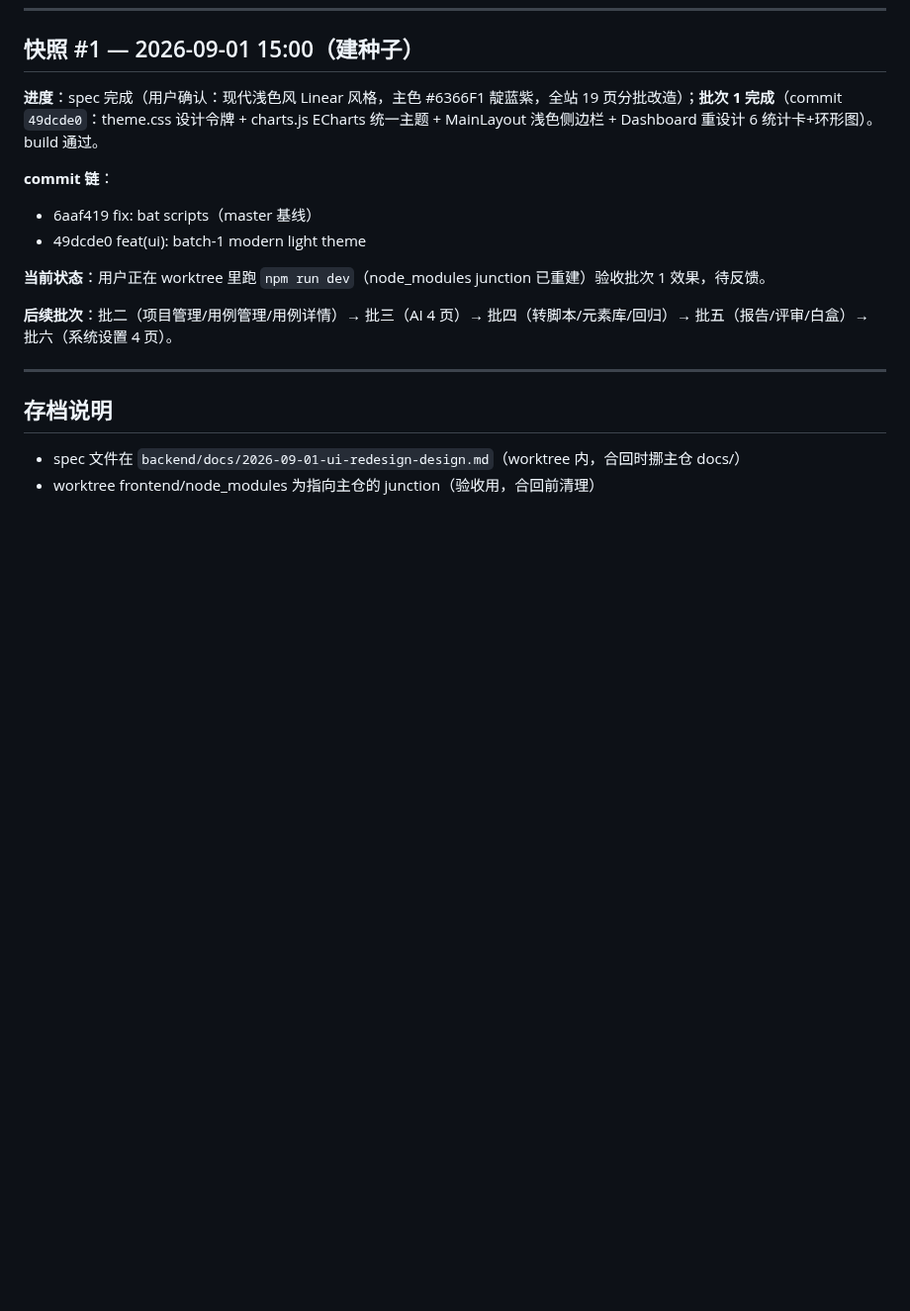
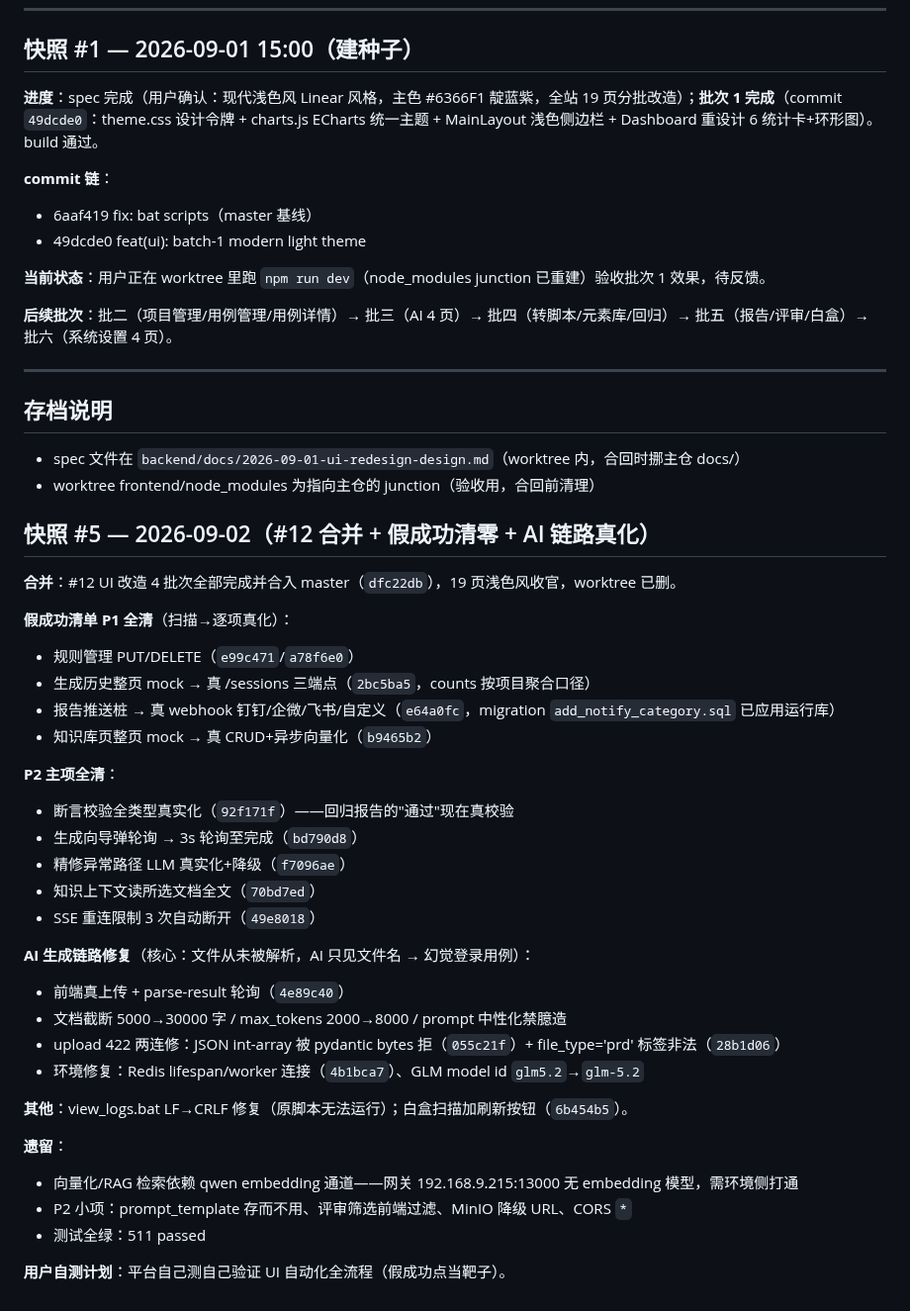
Before and after one commit to moon136lf/testhub_platform-main, a Markdown page: docs/SESSION_ARCHIVE_W12.md, the part around the change. Shown at 99% size. Rendered like a GitHub page; blank space fills up the shorter version.

Commit message:
docs: session archive W12 #5 — UI merged, fake-success P1/P2 cleared, AI chain fixed

```diff
--- a/docs/SESSION_ARCHIVE_W12.md
+++ b/docs/SESSION_ARCHIVE_W12.md
@@ -199,3 +199,35 @@
 
 - spec 文件在 `backend/docs/2026-09-01-ui-redesign-design.md`（worktree 内，合回时挪主仓 docs/）
 - worktree frontend/node_modules 为指向主仓的 junction（验收用，合回前清理）
+
+## 快照 #5 — 2026-09-02（#12 合并 + 假成功清零 + AI 链路真化）
+
+**合并**：#12 UI 改造 4 批次全部完成并合入 master（`dfc22db`），19 页浅色风收官，worktree 已删。
+
+**假成功清单 P1 全清**（扫描→逐项真化）：
+- 规则管理 PUT/DELETE（`e99c471`/`a78f6e0`）
+- 生成历史整页 mock → 真 /sessions 三端点（`2bc5ba5`，counts 按项目聚合口径）
+- 报告推送桩 → 真 webhook 钉钉/企微/飞书/自定义（`e64a0fc`，migration `add_notify_category.sql` 已应用运行库）
+- 知识库页整页 mock → 真 CRUD+异步向量化（`b9465b2`）
+
+**P2 主项全清**：
+- 断言校验全类型真实化（`92f171f`）——回归报告的"通过"现在真校验
+- 生成向导弹轮询 → 3s 轮询至完成（`bd790d8`）
+- 精修异常路径 LLM 真实化+降级（`f7096ae`）
+- 知识上下文读所选文档全文（`70bd7ed`）
+- SSE 重连限制 3 次自动断开（`49e8018`）
+
+**AI 生成链路修复**（核心：文件从未被解析，AI 只见文件名 → 幻觉登录用例）：
+- 前端真上传 + parse-result 轮询（`4e89c40`）
+- 文档截断 5000→30000 字 / max_tokens 2000→8000 / prompt 中性化禁臆造
+- upload 422 两连修：JSON int-array 被 pydantic bytes 拒（`055c21f`）+ file_type='prd' 标签非法（`28b1d06`）
+- 环境修复：Redis lifespan/worker 连接（`4b1bca7`）、GLM model id `glm5.2`→`glm-5.2`
+
+**其他**：view_logs.bat LF→CRLF 修复（原脚本无法运行）；白盒扫描加刷新按钮（`6b454b5`）。
+
+**遗留**：
+- 向量化/RAG 检索依赖 qwen embedding 通道——网关 192.168.9.215:13000 无 embedding 模型，需环境侧打通
+- P2 小项：prompt_template 存而不用、评审筛选前端过滤、MinIO 降级 URL、CORS `*`
+- 测试全绿：511 passed
+
+**用户自测计划**：平台自己测自己验证 UI 自动化全流程（假成功点当靶子）。
```
